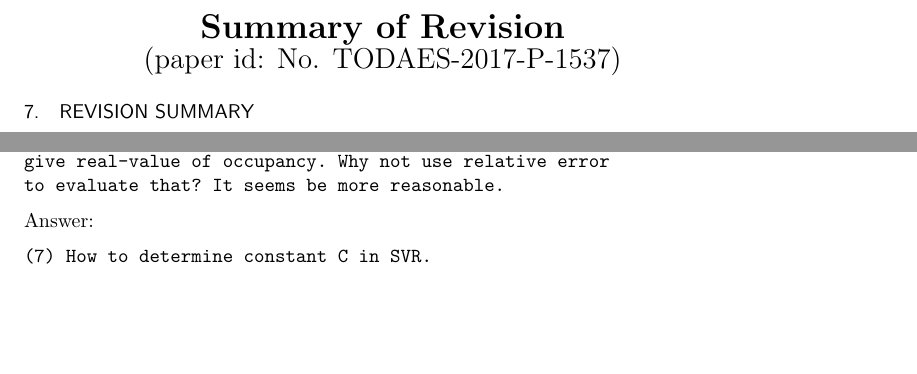
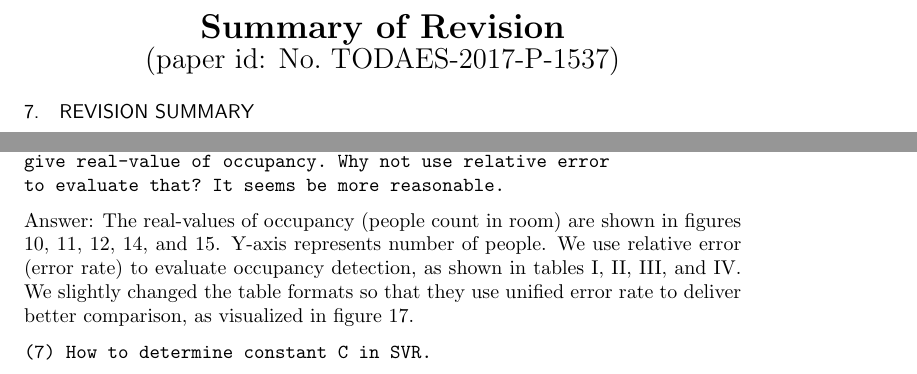
Before and after one commit to haibaosjtu/j_build_occup_det18, a LaTeX paper (j_build_occup_det16.tex, which reads replyFeb2018.tex): two parts of pages 25 and 27 of 30, joined at a grey line, cut so that both start at the same text, the shorter picture padded with empty space. Compiled offline with pdfLaTeX.

Commit message:
Answer question in replyFeb2018

```diff
--- a/replyFeb2018.tex
+++ b/replyFeb2018.tex
@@ -4,8 +4,7 @@
 \setcounter{page}{1} \pagenumbering{roman}\vskip 2pc
 
 \centerline{\LARGE \bf Summary of Revision}
-\centerline{\Large (paper id: No.
-TODAES-2017-P-1537)}
+\centerline{\Large (paper id: No.~TODAES-2017-P-1537)}
 
 \section{Revision summary}
 
@@ -151,7 +150,14 @@ evaluate estimation performance. However, authors should
 give real-value of occupancy. Why not use relative error
 to evaluate that? It seems be more reasonable.
 \end{verbatim}
-Answer:
+Answer: The real-values of occupancy (people count in room) are shown in figures
+\ref{fig:compare1}, \ref{fig:compare2}, \ref{fig:compare3},
+\ref{fig:one-layer}, and \ref{fig:two-layer}. Y-axis represents number of
+people. We use relative error (error rate) to evaluate occupancy detection, as
+shown in tables \ref{table:training}, \ref{table:testing}, \ref{tab:terr-stat},
+and \ref{tab:verr-stat}. We slightly changed the table formats so that they use
+unified error rate to deliver better comparison, as visualized in figure
+\ref{fig:accuracy-comparison}.
 
 \begin{verbatim}
 (7) How to determine constant C in SVR.
```
Also changed, not shown: experiments.tex (+1 -1 lines).
